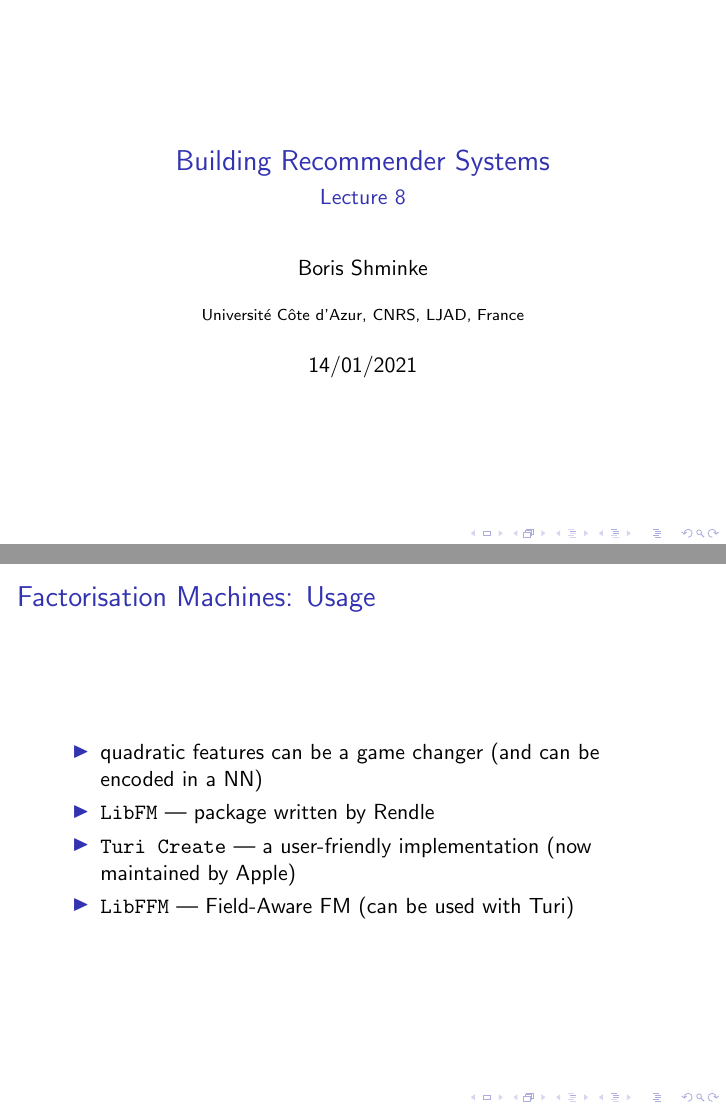
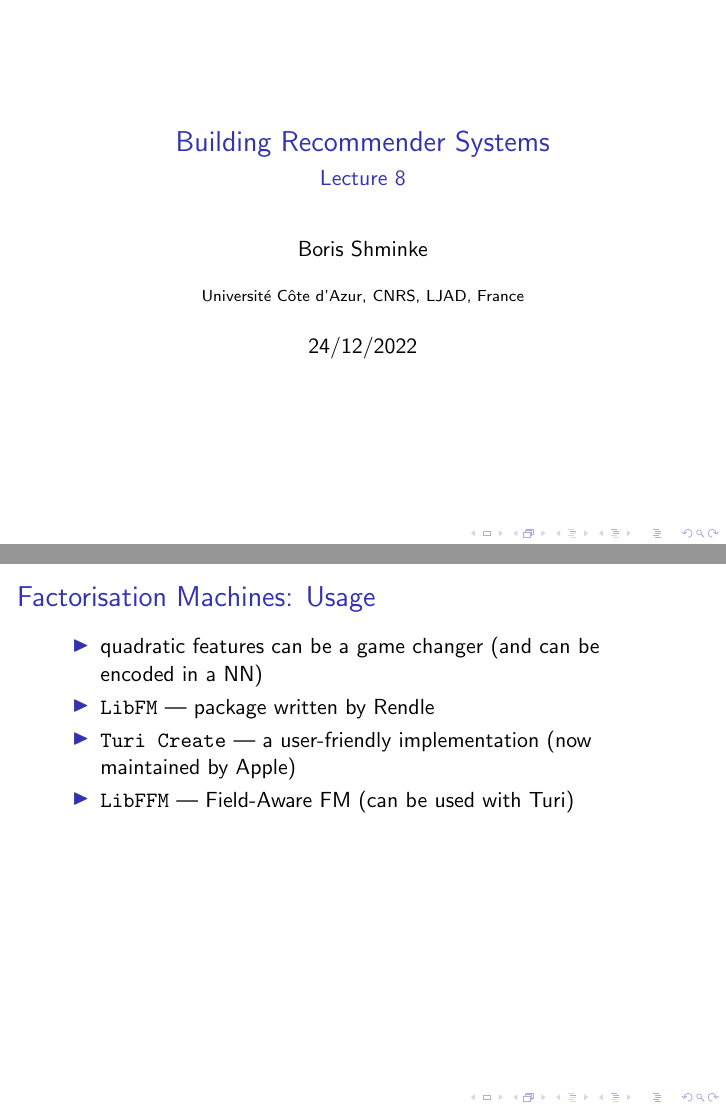
Before and after one commit to inpefess/recommender-systems-course, LaTeX slides (lectures/lecture8/lecture.tex): pages 1 and 35 of 39, joined at a grey line. Compiled offline with pdfLaTeX.

Commit message:
update date

```diff
--- a/lectures/lecture8/lecture.tex
+++ b/lectures/lecture8/lecture.tex
@@ -1,9 +1,9 @@
-\documentclass{beamer}
+\documentclass[t]{beamer}
 \title{Building Recommender Systems}
 \subtitle{Lecture 8}
 \author{Boris Shminke}
 \institute{Université Côte d'Azur, CNRS, LJAD, France}
-\date{14/01/2021}
+\date{24/12/2022}
 \AtBeginSection[]{
   \begin{frame}
     \frametitle{Advanced Topics in Recommender Systems}
@@ -264,7 +264,7 @@ $$R_{uic}=\sum\limits_{j_u=1}^{r_U}\sum\limits_{j_i=1}^{r_I}\sum\limits_{j_c=1}^
   \begin{itemize}
   \item quadratic features can be a game changer (and can be encoded in a NN)
   \item \href{http://libfm.org/}{\texttt{LibFM}} --- package written by Rendle
-  \item \href{https://pypi.org/project/turicreate}{\texttt{Turi Create}} --- a user-friendly implementation (now maintained by Apple)
+  \item \href{https://github.com/apple/turicreate}{\texttt{Turi Create}} --- a user-friendly implementation (now maintained by Apple)
   \item \href{https://github.com/ycjuan/libffm}{\texttt{LibFFM}} --- Field-Aware FM (can be used with Turi)
   \end{itemize}
 \end{frame}
```
